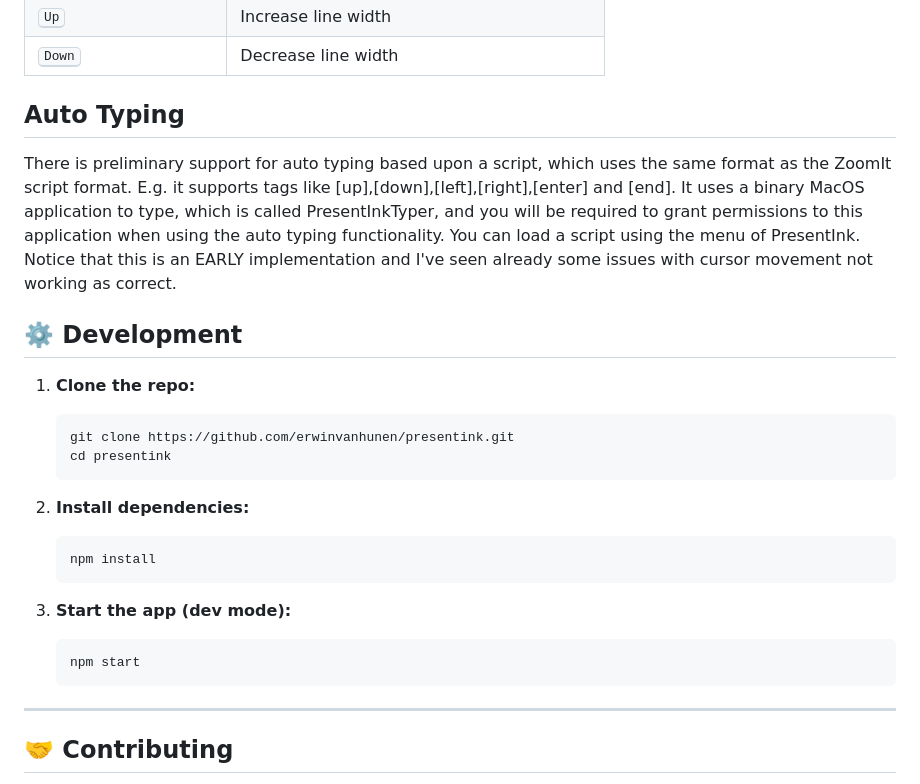
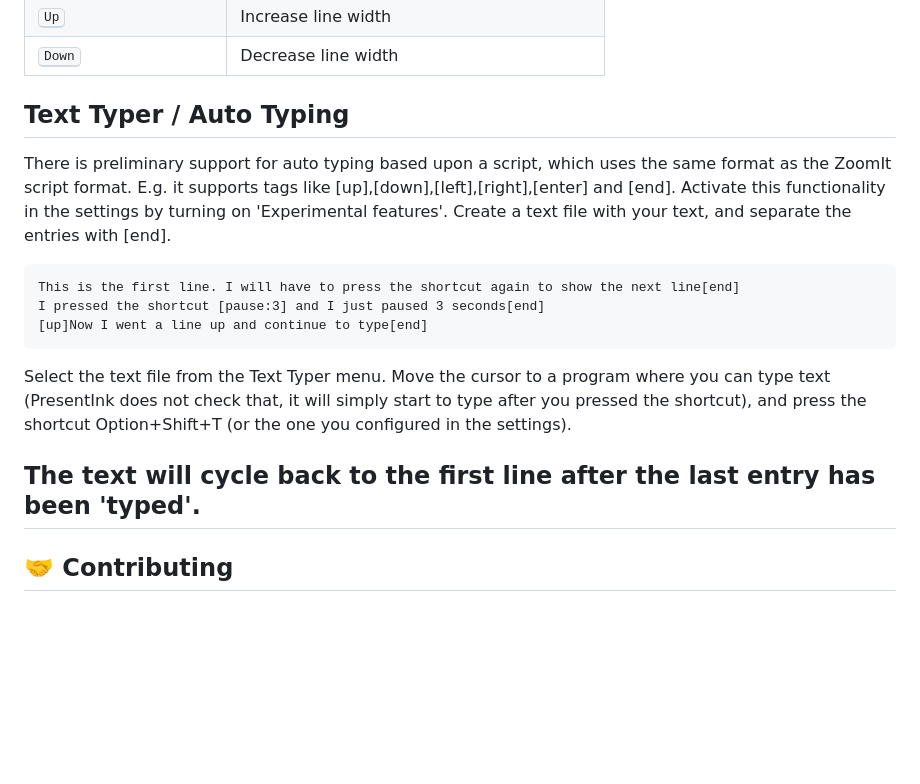
Before and after one commit to erwinvanhunen/presentink, a Markdown page: readme.md, the part around the change. Rendered like a GitHub page; blank space fills up the shorter version.

````diff
--- a/readme.md
+++ b/readme.md
@@ -53,25 +53,17 @@ Lightweight, always accessible, and fully optimized for Mac.
 | <kbd>Up</kbd> | Increase line width    |
 | <kbd>Down</kbd> | Decrease line width    |
 
-## Auto Typing
-There is preliminary support for auto typing based upon a script, which uses the same format as the ZoomIt script format. E.g. it supports tags like [up],[down],[left],[right],[enter] and [end]. It uses a binary MacOS application to type, which is called PresentInkTyper, and you will be required to grant permissions to this application when using the auto typing functionality. You can load a script using the menu of PresentInk. Notice that this is an EARLY implementation and I've seen already some issues with cursor movement not working as correct.
-## ⚙️ Development
+## Text Typer / Auto Typing
+There is preliminary support for auto typing based upon a script, which uses the same format as the ZoomIt script format. E.g. it supports tags like [up],[down],[left],[right],[enter] and [end]. Activate this functionality in the settings by turning on 'Experimental features'. Create a text file with your text, and separate the entries with [end].
 
-1. **Clone the repo:**
-    ```bash
-    git clone https://github.com/erwinvanhunen/presentink.git
-    cd presentink
-    ```
+```
+This is the first line. I will have to press the shortcut again to show the next line[end]
+I pressed the shortcut [pause:3] and I just paused 3 seconds[end]
+[up]Now I went a line up and continue to type[end]
+```
+Select the text file from the Text Typer menu. Move the cursor to a program where you can type text (PresentInk does not check that, it will simply start to type after you pressed the shortcut), and press the shortcut Option+Shift+T (or the one you configured in the settings).
 
-2. **Install dependencies:**
-    ```bash
-    npm install
-    ```
-
-3. **Start the app (dev mode):**
-    ```bash
-    npm start
-    ```
+The text will cycle back to the first line after the last entry has been 'typed'.
 ---
 
 ## 🤝 Contributing
````
